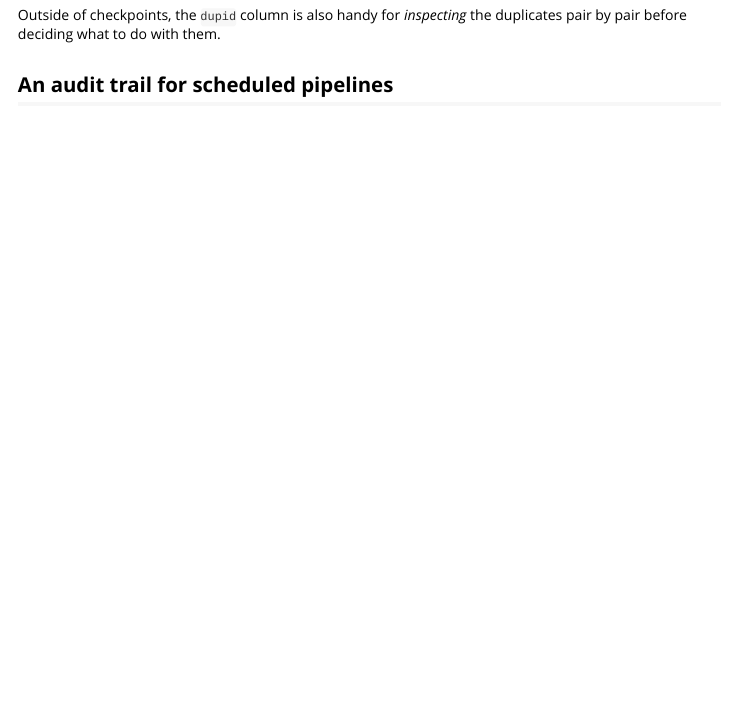
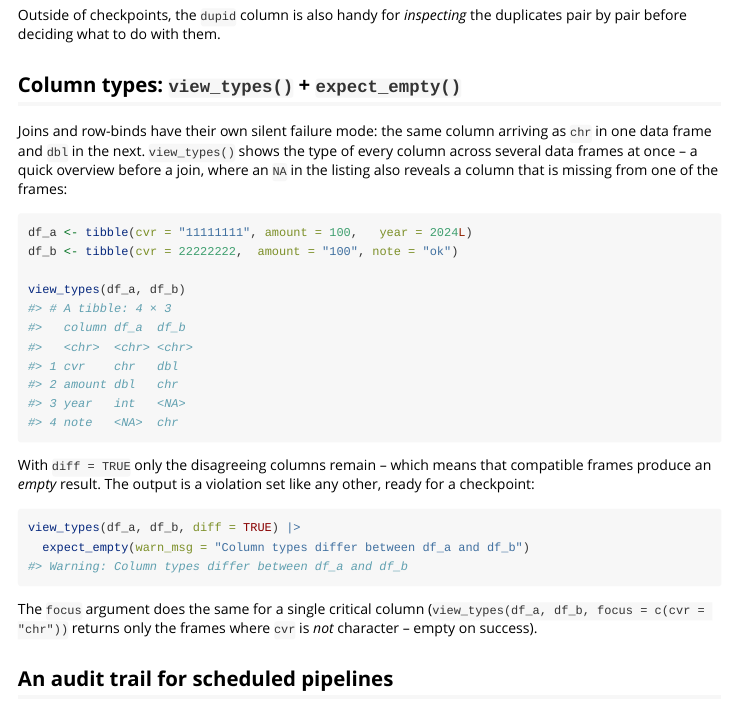
Before and after one commit to dataniel/expectr, an R Markdown document (vignettes/validation.Rmd): the page in a window 1100 px wide, from 1650 px down. Rendered offline with R 4.5, knitr and Pandoc, with nearby package versions.

Commit message:
Rework utility API: faster CPR engine, Excel split, new helpers
- Split write_pretty_xlsx into write_excel/append_excel with automatic
  year-column detection (no more 2.020) and an early .xls guard
- Rewrite cpr_info as add_cpr_info: pure vectorised arithmetic (digit
  matrix, mod-11 as a matrix product, epoch-day dates), 5x faster on
  1M rows; document with official CPR sources that mod-11 is
  deliberately not part of validity
- Add clean_cpr, clean_cvr and dbdot identifier helpers
- Rename quiet to shh; remove track_last_df and size_env
- Document janitor::remove_empty equivalence in drop_all_na
- New read-files article; explain the statnatio tag and add an Excel
  fill-down tip in the accounts article; add a view_types checkpoint
  section to the validation article
- Fix R CMD check notes: utils::head import, .Rbuildignore pkgdown files

````diff
--- a/vignettes/validation.Rmd
+++ b/vignettes/validation.Rmd
@@ -105,6 +105,34 @@ df |>
 Outside of checkpoints, the `dupid` column is also handy for *inspecting*
 the duplicates pair by pair before deciding what to do with them.
 
+## Column types: `view_types()` + `expect_empty()`
+
+Joins and row-binds have their own silent failure mode: the same column
+arriving as `chr` in one data frame and `dbl` in the next. `view_types()`
+shows the type of every column across several data frames at once -- a
+quick overview before a join, where an `NA` in the listing also reveals
+a column that is missing from one of the frames:
+
+```{r}
+df_a <- tibble(cvr = "11111111", amount = 100,   year = 2024L)
+df_b <- tibble(cvr = 22222222,  amount = "100", note = "ok")
+
+view_types(df_a, df_b)
+```
+
+With `diff = TRUE` only the disagreeing columns remain -- which means
+that compatible frames produce an *empty* result. The output is a
+violation set like any other, ready for a checkpoint:
+
+```{r}
+view_types(df_a, df_b, diff = TRUE) |>
+  expect_empty(warn_msg = "Column types differ between df_a and df_b")
+```
+
+The `focus` argument does the same for a single critical column
+(`view_types(df_a, df_b, focus = c(cvr = "chr"))` returns only the
+frames where `cvr` is *not* character -- empty on success).
+
 ## An audit trail for scheduled pipelines
 
 For pipelines that run unattended, `expect_empty()` takes a `log`
````
Also changed, not shown: vignettes/validation.Rmd (9 more changed lines).
